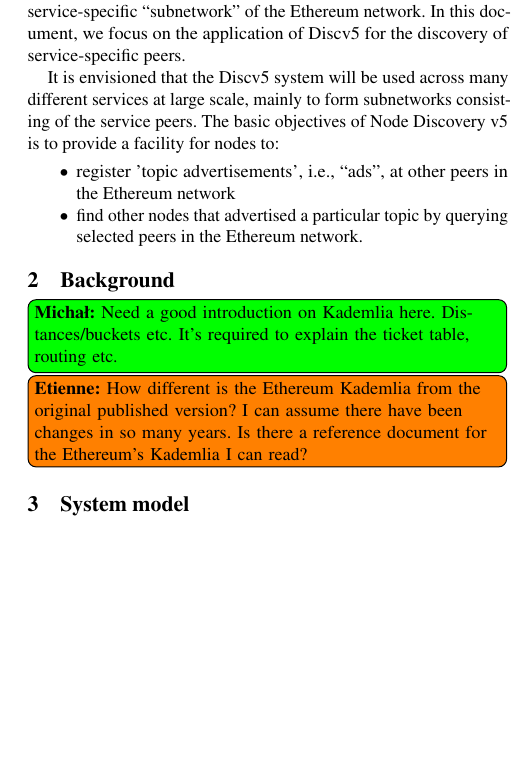
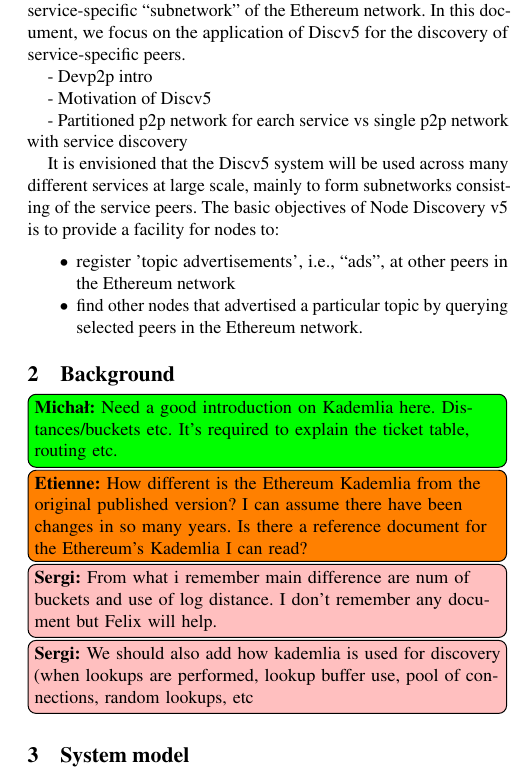
Before and after one commit to sambacha/service-discovery-paper, a LaTeX paper (main.tex, which reads macros.tex, sections/background.tex, sections/introduction.tex): part of one column of page 1 of 7, cut so that both start at the same text, the shorter picture padded with empty space. Compiled offline with pdfLaTeX.

Commit message:
some comments

```diff
--- a/macros.tex
+++ b/macros.tex
@@ -14,6 +14,7 @@
 \newcommand\mustafa[1]{\todo[color=blue!40,inline]{\textbf{Mustafa:} #1}}
 \newcommand\michal[1]{\todo[color=green,inline]{\textbf{Michał:} #1}}
 \newcommand\onur[1]{\todo[color=red,inline]{\textbf{Onur:} #1}}
+\newcommand\sergi[1]{\todo[color=pink,inline]{\textbf{Sergi:} #1}}
 % Uncomment the following command to make all comments disappear
 \ifthenelse{\boolean{showcomments}} { }
 {
@@ -22,6 +23,7 @@
 \renewcommand\mustafa[1]{}
 \renewcommand\michal[1]{}
 \renewcommand\onur[1]{}
+\renewcommand\sergi[1]{}
 \renewcommand\etienne[1]{}
 \renewcommand\pierre[1]{}
 }
--- a/sections/background.tex
+++ b/sections/background.tex
@@ -6,3 +6,5 @@
 
 \michal{Need a good introduction on Kademlia here. Distances/buckets etc. It's required to explain the ticket table, routing etc.}
 \etienne{How different is the Ethereum Kademlia from the original published version? I can assume there have been changes in so many years. Is there a reference document for the Ethereum's Kademlia I can read?}
+\sergi{From what i remember main difference are num of buckets and use of log distance.  I don't remember any document but Felix will help.}
+\sergi{We should also add how kademlia is used for discovery (when lookups are performed, lookup buffer use,  pool of connections, random lookups, etc}
--- a/sections/introduction.tex
+++ b/sections/introduction.tex
@@ -3,7 +3,14 @@
 
 \section{Introduction}
 
+
 The new Ethereum node discovery version 5 (Discv5) is a system and the associated protocols for finding participants in a peer-to-peer (P2P) network. Different from the previous version of the discovery protocol (version 4), the new discovery system allows nodes to associate themselves with a set of tags, i.e., topics, and enable searching of peers that advertise themselves as associated with particular topics. Topics can be used to identify different things such as an application or a service, a certain functionality of a node, or any other attribute by which the node may wish to belong to a connected service-specific “subnetwork” of the Ethereum network. In this document, we focus on the application of Discv5 for the discovery of service-specific peers.
+
+-  Devp2p intro
+
+- Motivation of Discv5
+
+- Partitioned p2p network for earch service vs single p2p network with service discovery
 
 It is envisioned that the Discv5 system will be used across many different services at large scale, mainly to form subnetworks consisting of the service peers. The basic objectives of Node Discovery v5 is to provide a facility for nodes to:
 \begin{itemize}
```
